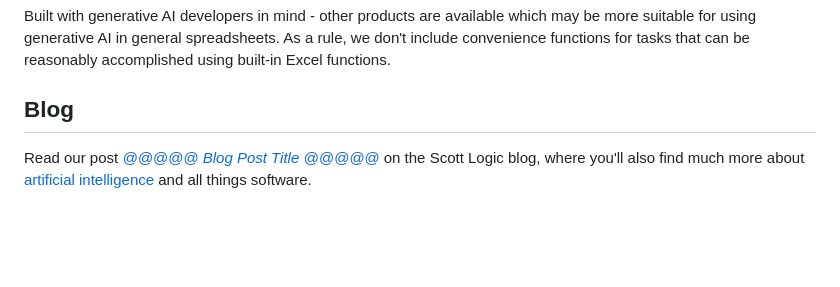
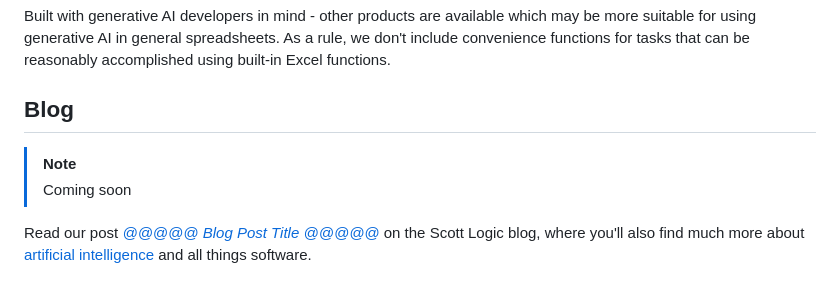
Before and after one commit to robatwilliams/openai-excel-functions, a Markdown page: README.md, the part around the change. Rendered like a GitHub page; blank space fills up the shorter version.

Commit message:
Add coming soon

```diff
--- a/README.md
+++ b/README.md
@@ -15,6 +15,10 @@ Developer oriented Excel add-in that provides `=OAI.CHAT_COMPLETE()` to call the
 Built with generative AI developers in mind - other products are available which may be more suitable for using generative AI in general spreadsheets. As a rule, we don't include convenience functions for tasks that can be reasonably accomplished using built-in Excel functions.
 
 ## Blog
+
+<!-- prettier-ignore -->
+> [!NOTE]
+> Coming soon
 
 Read our post [_@@@@@ Blog Post Title @@@@@_]() on the Scott Logic blog, where you'll also find much more about [artificial intelligence](https://blog.scottlogic.com/category/ai.html) and all things software.
 
```
